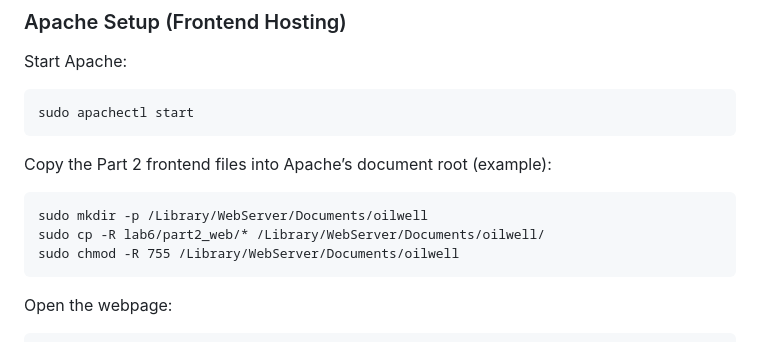
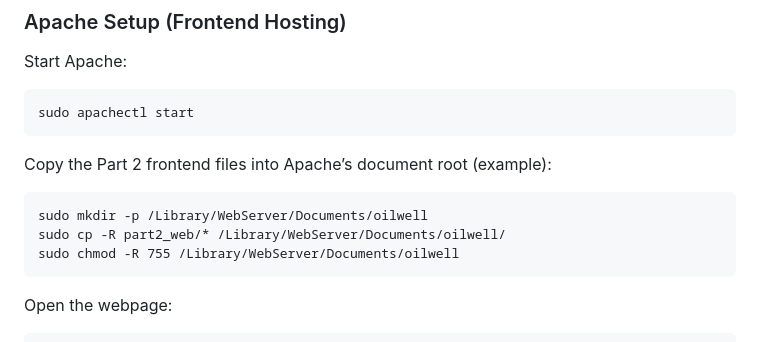
Before and after one commit to dylanachen/oil-well-map-webpage, a Markdown page: README.md, the part around the change. Drawn GitHub-style.

```diff
--- a/README.md
+++ b/README.md
@@ -138,7 +138,7 @@ Start Apache:
 Copy the Part 2 frontend files into Apache’s document root (example):
 
     sudo mkdir -p /Library/WebServer/Documents/oilwell
-    sudo cp -R lab6/part2_web/* /Library/WebServer/Documents/oilwell/
+    sudo cp -R part2_web/* /Library/WebServer/Documents/oilwell/
     sudo chmod -R 755 /Library/WebServer/Documents/oilwell
 
 Open the webpage:
```
